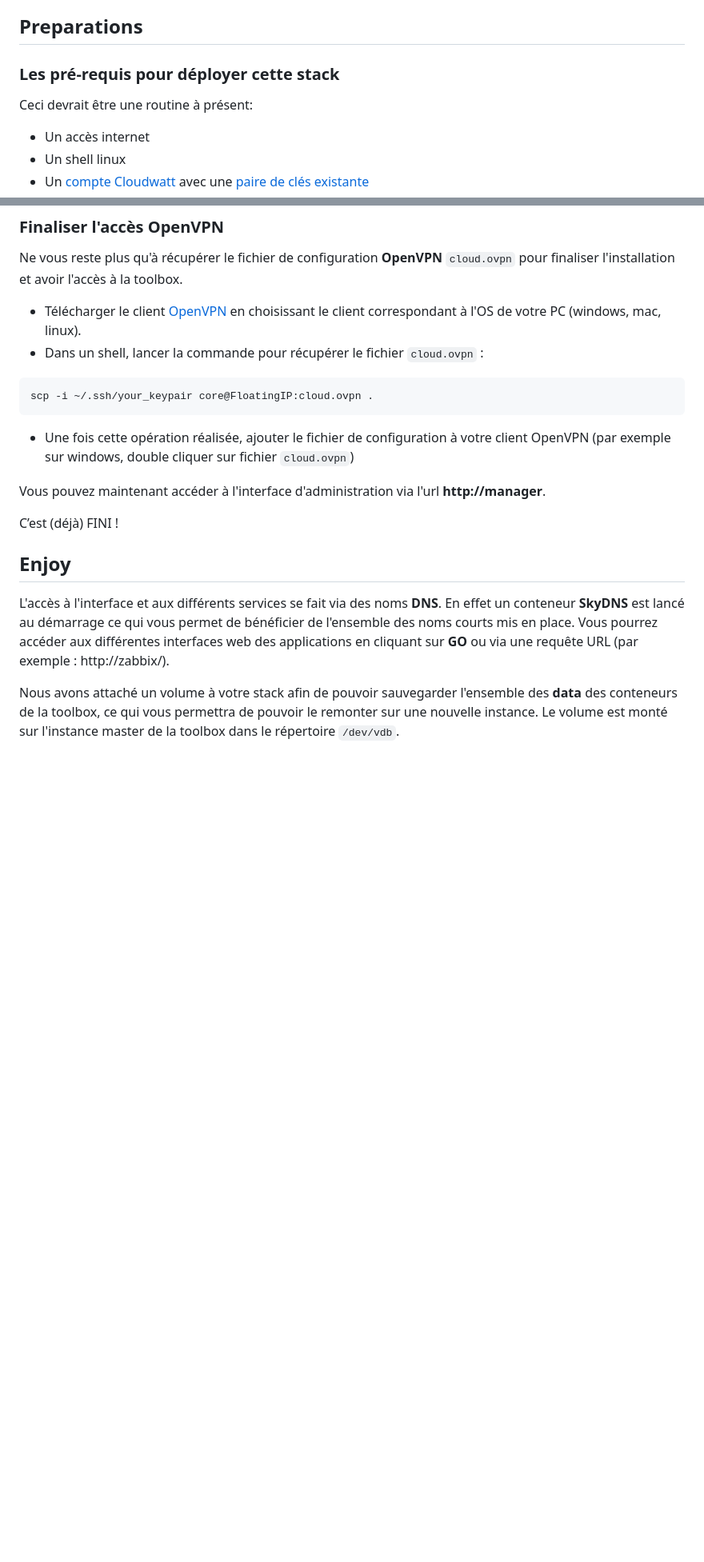
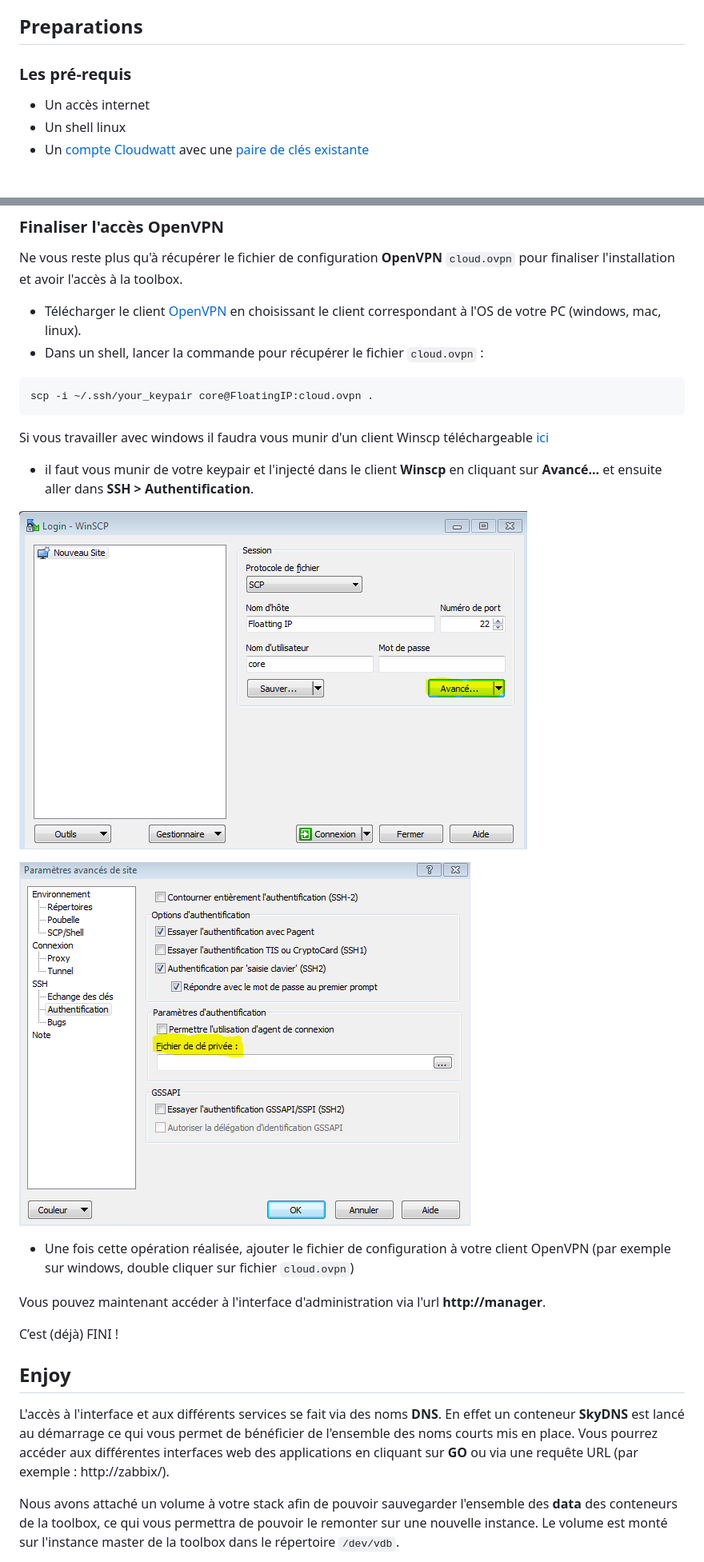
Before and after one commit to juliend88/Docker, a Markdown page: bundle-toolbox/README.md, 2 parts joined by grey strips. Shown: that part at 80% size. Rendered like a GitHub page; pictures changed too: bundle-toolbox/img/addsshkey.png (added), bundle-toolbox/img/winscpconf.png (added); blank space fills up the shorter version.

````diff
--- a/bundle-toolbox/README.md
+++ b/bundle-toolbox/README.md
@@ -21,9 +21,8 @@ Afin de sécuriser au maximum cette toolbox, aucun port n'est exposé sur intern
 
 ## Preparations
 
-### Les pré-requis pour déployer cette stack
+### Les pré-requis
 
-Ceci devrait être une routine à présent:
  * Un accès internet
  * Un shell linux
  * Un [compte Cloudwatt](https://www.cloudwatt.com/cockpit/#/create-contact) avec une [ paire de clés existante](https://console.cloudwatt.com/project/access_and_security/?tab=access_security_tabs__keypairs_tab)
@@ -90,6 +89,15 @@ Ne vous reste plus qu'à récupérer le fichier de configuration **OpenVPN** `cl
 ```bash
 scp -i ~/.ssh/your_keypair core@FloatingIP:cloud.ovpn .
 ```
+
+Si vous travailler avec windows il faudra vous munir d'un client Winscp téléchargeable [ici](https://winscp.net/download/winscp577setup.exe)
+
+* il faut vous munir de votre keypair et l'injecté dans le client **Winscp** en cliquant sur **Avancé...** et ensuite aller dans **SSH > Authentification**.
+
+![winscpconf](img/winscpconf.png)
+
+![addsshkey](img/addsshkey.png)
+
 * Une fois cette opération réalisée, ajouter le fichier de configuration à votre client OpenVPN (par exemple sur windows, double cliquer sur fichier `cloud.ovpn`)
 
 Vous pouvez maintenant accéder à l'interface d'administration via l'url **http://manager**.
````
